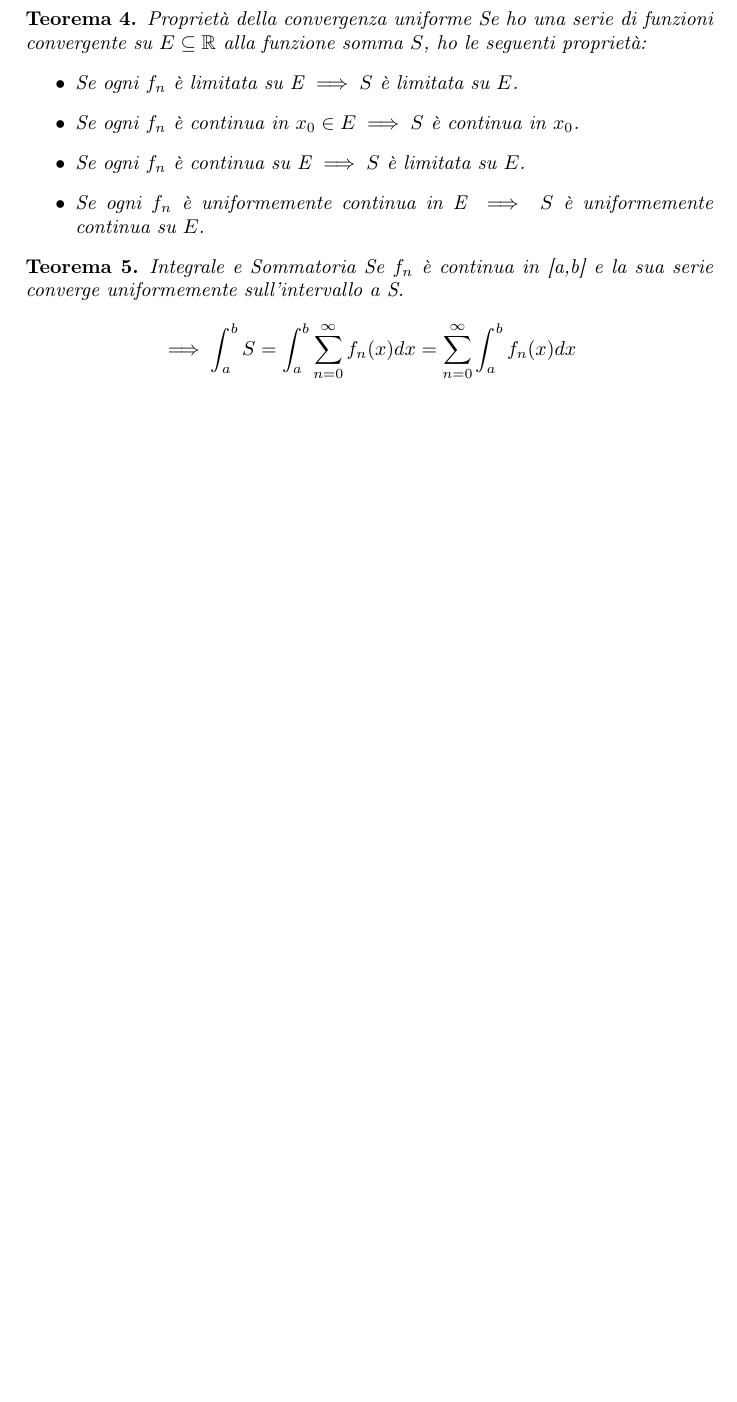
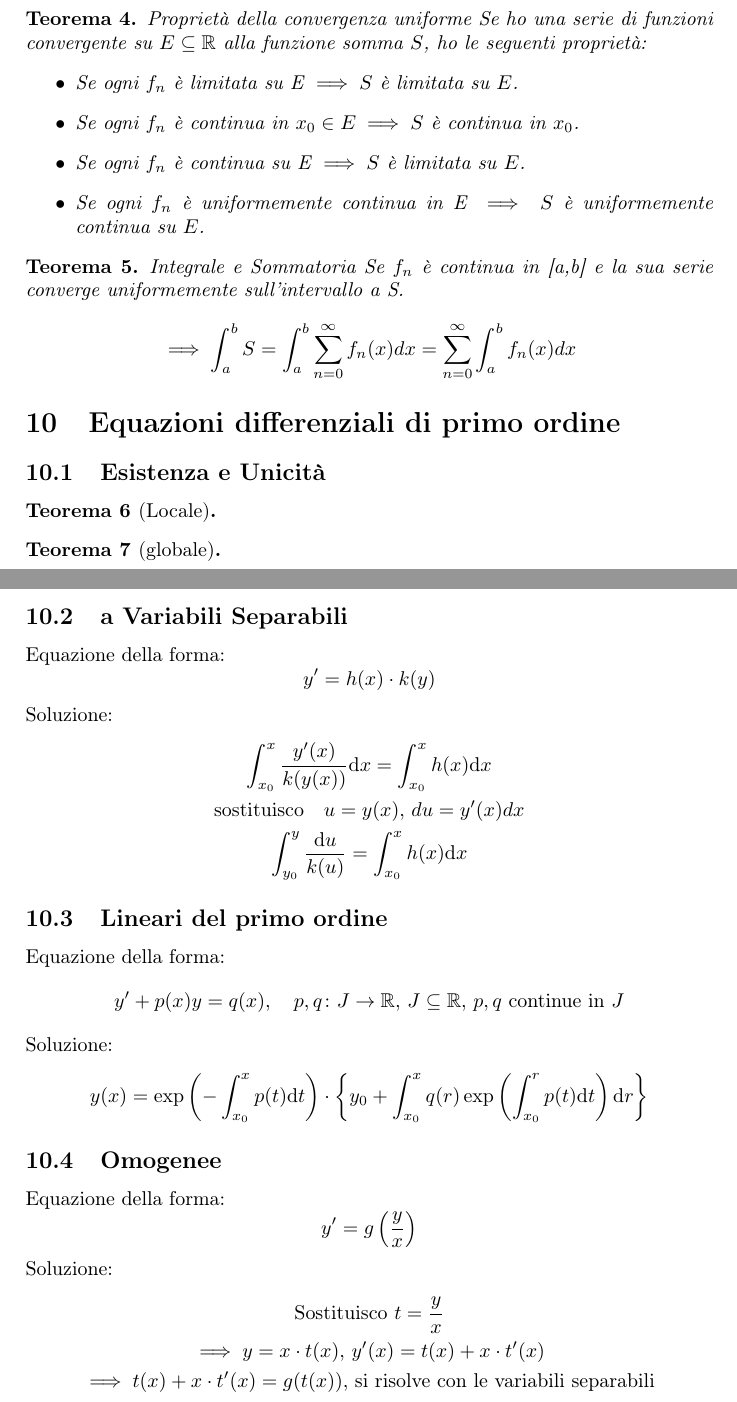
Before and after one commit to RandDouble/AM2, a LaTeX document (formuleAM2.tex): part of page 3 of 3 before the commit and two parts of pages 3 and 4 of 4 after it, the two joined at a grey line, cut so that both start at the same text, the shorter picture padded with empty space. Compiled offline with pdfLaTeX.

Commit message:
aggiunta parte equazioni differenziali, serie di funzioni e qualche dettaglio sulle successioni

```diff
--- a/formuleAM2.tex
+++ b/formuleAM2.tex
@@ -173,4 +173,52 @@ convergenza più forte.
     Se $f_n$ è continua in [a,b] e la sua serie converge uniformemente sull'intervallo a S.
     $$\implies \int_a^b{S }=\int_a^b{\sum_{n=0}^\infty{f_n(x)}dx}=\sum_{n=0}^\infty{\int_a^b{f_n(x)dx}}$$
 \end{Teo}
+
+\section {Equazioni differenziali di primo ordine}
+\subsection{Esistenza e Unicità}
+\begin{Teo}[Locale]
+
+\end{Teo}
+\begin{Teo}[globale]
+
+\end{Teo}
+
+\subsection{a Variabili Separabili}
+
+Equazione della forma:
+\begin{equation*}
+    y'=h(x)\cdot k(y)
+\end{equation*}
+Soluzione:
+\begin{gather*}
+    \int_{x_0}^x{\frac{y'(x)}{k(y(x))}\text{d}x}=\int_{x_0}^{x}{h(x)\text{d}x}\\
+    \text{sostituisco}\quad u=y(x),\, du=y'(x)dx\\
+    \int_{y_0}^y{\frac{\text{d}u}{k(u)}}=\int_{x_0}^{x}{h(x)\text{d}x}
+\end{gather*}
+
+\subsection{Lineari del primo ordine}
+
+Equazione della forma:
+\begin{equation*}
+    y'+p(x)y=q(x),\quad p,q\colon J\to\R,\,J\subseteq\R,\, p,q\text{ continue in }J
+\end{equation*}
+Soluzione:
+\begin{gather*}
+    y(x)=\exp \left( -\int_{x_0}^x{p(t)\text{d}t} \right) \cdot
+    \left\{ y_0+\int_{x_0}^{x}{q(r)\exp \left(\int_{x_0}^r{p(t)\text{d}t}\right) \text{d}r} \right\}
+\end{gather*}
+
+\subsection{Omogenee}
+
+Equazione della forma:
+\begin{equation*}
+    y'=g\left(\frac{y}{x}\right)
+\end{equation*}
+Soluzione:
+\begin{gather*}
+    \text{Sostituisco }t=\frac{y}{x}\\
+    \implies y=x\cdot t(x),\,y'(x)=t(x)+x\cdot t'(x)\\
+    \implies t(x)+x\cdot t'(x)=g(t(x)),\,\text{si risolve con le variabili separabili}
+\end{gather*}
+
 \end{document}
```
Also changed, not shown: formuleAM2.pdf, 3 other files.
